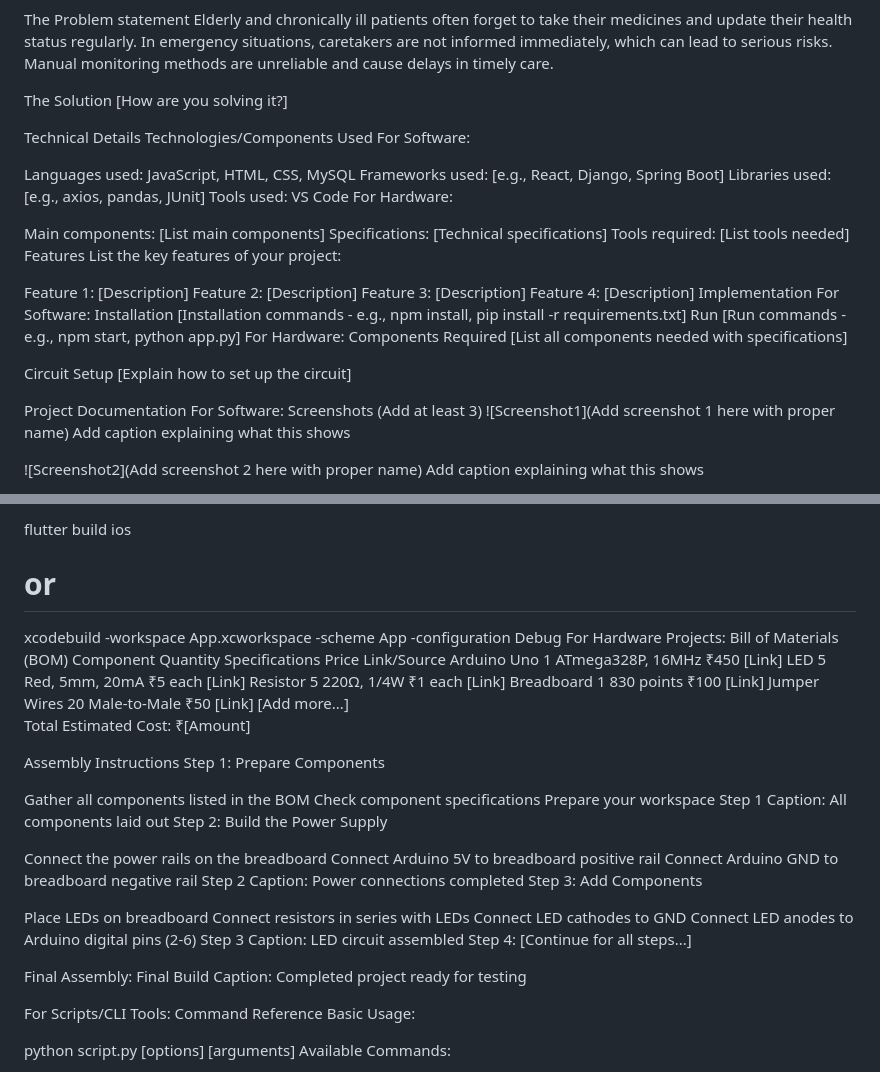
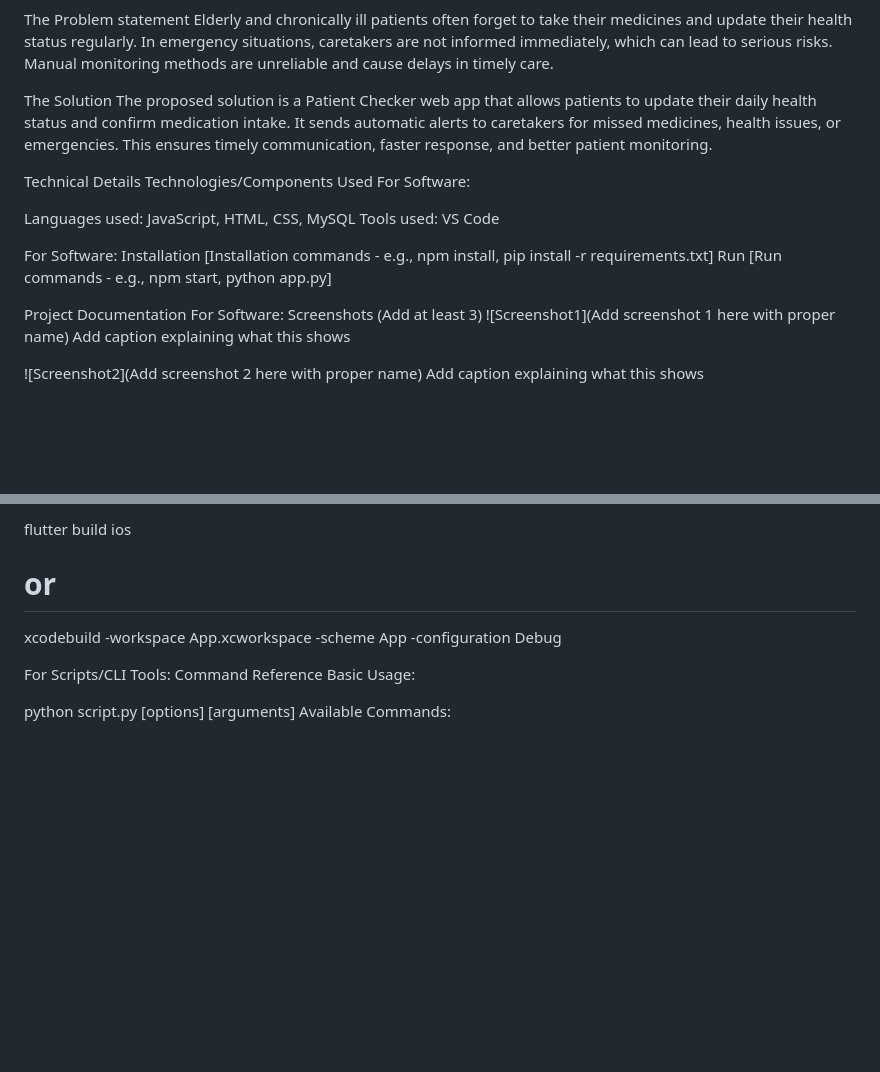
Before and after one commit to kripa-susan/Patient-Checker, a Markdown page: README.md, 2 parts joined by grey strips. Drawn GitHub-style; blank space fills up the shorter version.

```diff
--- a/README.md
+++ b/README.md
@@ -19,40 +19,20 @@ The Problem statement
 Elderly and chronically ill patients often forget to take their medicines and update their health status regularly. In emergency situations, caretakers are not informed immediately, which can lead to serious risks. Manual monitoring methods are unreliable and cause delays in timely care.
 
 The Solution
-[How are you solving it?]
+The proposed solution is a Patient Checker web app that allows patients to update their daily health status and confirm medication intake. It sends automatic alerts to caretakers for missed medicines, health issues, or emergencies. This ensures timely communication, faster response, and better patient monitoring.
 
 Technical Details
 Technologies/Components Used
 For Software:
 
 Languages used: JavaScript, HTML, CSS, MySQL
-Frameworks used: [e.g., React, Django, Spring Boot]
-Libraries used: [e.g., axios, pandas, JUnit]
 Tools used: VS Code
-For Hardware:
 
-Main components: [List main components]
-Specifications: [Technical specifications]
-Tools required: [List tools needed]
-Features
-List the key features of your project:
-
-Feature 1: [Description]
-Feature 2: [Description]
-Feature 3: [Description]
-Feature 4: [Description]
-Implementation
 For Software:
 Installation
 [Installation commands - e.g., npm install, pip install -r requirements.txt]
 Run
 [Run commands - e.g., npm start, python app.py]
-For Hardware:
-Components Required
-[List all components needed with specifications]
-
-Circuit Setup
-[Explain how to set up the circuit]
 
 Project Documentation
 For Software:
@@ -151,37 +126,6 @@ flutter build apk
 flutter build ios
 # or
 xcodebuild -workspace App.xcworkspace -scheme App -configuration Debug
-For Hardware Projects:
-Bill of Materials (BOM)
-Component	Quantity	Specifications	Price	Link/Source
-Arduino Uno	1	ATmega328P, 16MHz	₹450	[Link]
-LED	5	Red, 5mm, 20mA	₹5 each	[Link]
-Resistor	5	220Ω, 1/4W	₹1 each	[Link]
-Breadboard	1	830 points	₹100	[Link]
-Jumper Wires	20	Male-to-Male	₹50	[Link]
-[Add more...]
-Total Estimated Cost: ₹[Amount]
-
-Assembly Instructions
-Step 1: Prepare Components
-
-Gather all components listed in the BOM
-Check component specifications
-Prepare your workspace Step 1 Caption: All components laid out
-Step 2: Build the Power Supply
-
-Connect the power rails on the breadboard
-Connect Arduino 5V to breadboard positive rail
-Connect Arduino GND to breadboard negative rail Step 2 Caption: Power connections completed
-Step 3: Add Components
-
-Place LEDs on breadboard
-Connect resistors in series with LEDs
-Connect LED cathodes to GND
-Connect LED anodes to Arduino digital pins (2-6) Step 3 Caption: LED circuit assembled
-Step 4: [Continue for all steps...]
-
-Final Assembly: Final Build Caption: Completed project ready for testing
 
 For Scripts/CLI Tools:
 Command Reference
```
Also changed, not shown: other parts of README.md (+0 -5 lines).
